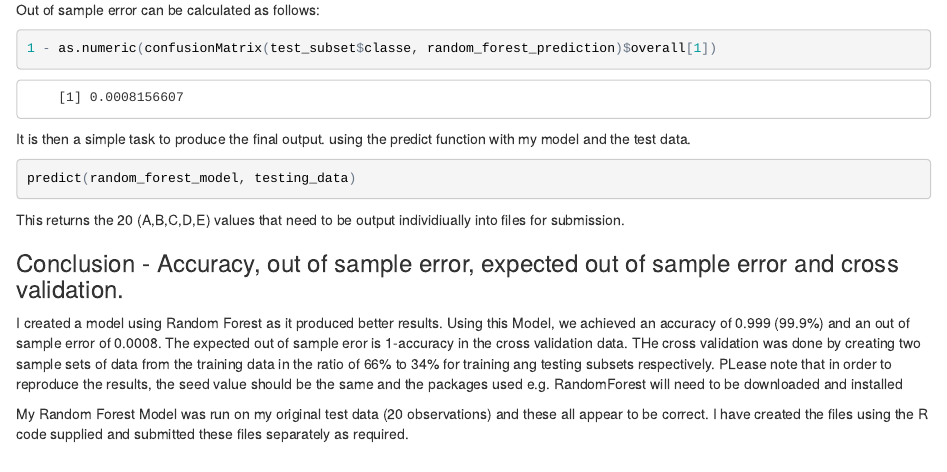
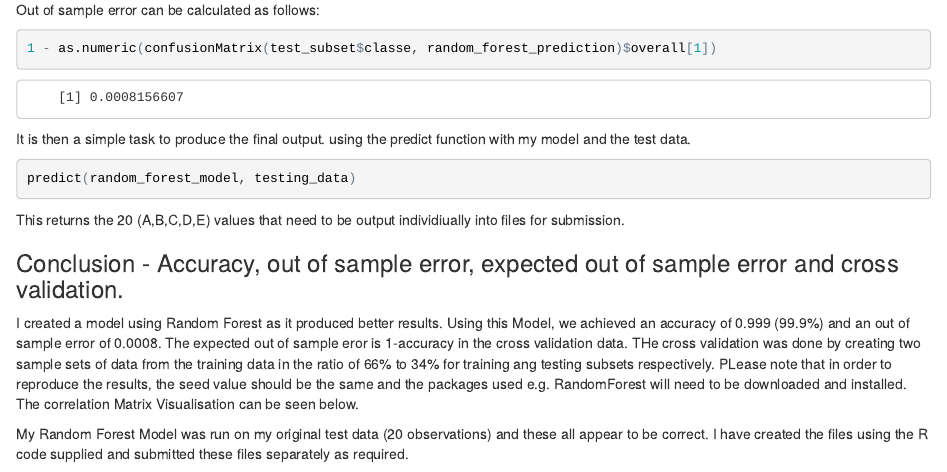
Before and after one commit to michaelfortune/PracticalMachineLearning, an R Markdown document (pml.rmd): the page in a window 1100 px wide, from 3440 px down. The pictures show the output file pml.html that the author committed with the source, opened offline.

Commit message:
FinalSet

```diff
--- a/pml.rmd
+++ b/pml.rmd
@@ -187,7 +187,9 @@ predict(random_forest_model, testing_data)
 This returns the 20 (A,B,C,D,E) values that need to be output individiually into files for submission.
 
 ###Conclusion - Accuracy, out of sample error, expected out of sample error and cross validation.
-I created a model using Random Forest as it produced better results. Using this Model, we achieved an accuracy of 0.999 (99.9%) and an out of sample error of 0.0008. The expected out of sample eror is 1-accuracy in the cross validation data. THe cross validation was done by creating two sample sets of data from the training data in the ratio of 66% to 34% for training ang testing subsets respectively. PLease note that in order to reproduce the results, the seed value should be the same and the packages used e.g. RandomForest will need to be downloaded and installed
+I created a model using Random Forest as it produced better results. Using this Model, we achieved an accuracy of 0.999 (99.9%) and an out of sample error of 0.0008. The expected out of sample eror is 1-accuracy in the cross validation data. THe cross validation was done by creating two sample sets of data from the training data in the ratio of 66% to 34% for training ang testing subsets respectively. PLease note that in order to reproduce the results, the seed value should be the same and the packages used e.g. RandomForest will need to be downloaded and installed. The correlation Matrix Visualisation can be seen below.
 
 My Random Forest Model was run on my original test data (20 observations) and these all appear to be correct.
 I have created the files using the R code supplied and submitted these files separately as required.
+
+![Decision Tree] (https://raw.githubusercontent.com/michaelfortune/PracticalMachineLearning/master/CorrMatVis.png)
```
Also changed, not shown: CorrMatVis.png (renamed from PracticalMachineLearningPlot.png), pml.html, pml.md (deleted), pml.rmd (2 more changed lines).
